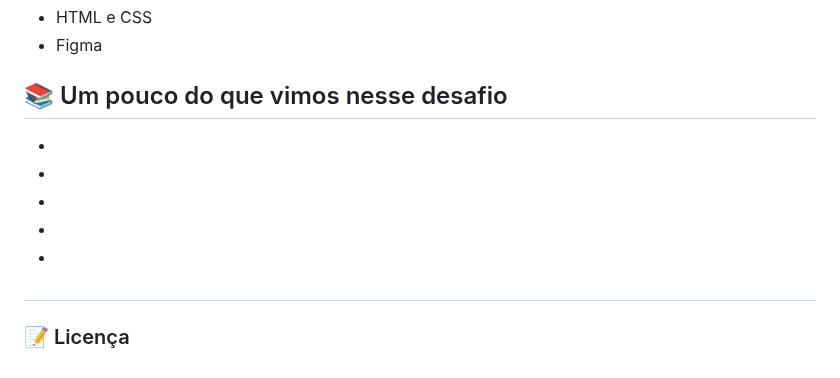
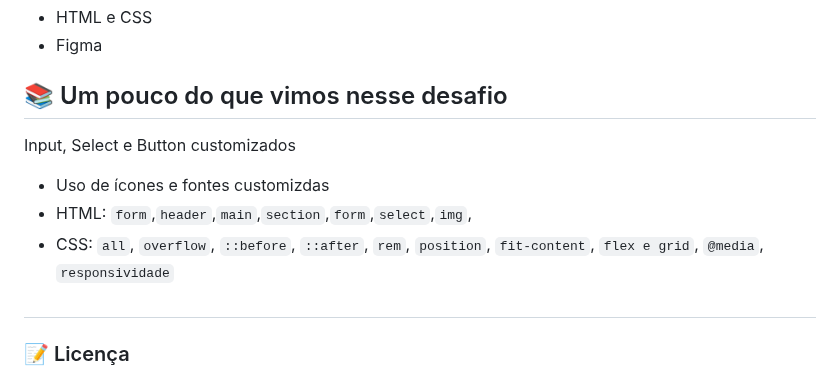
Before and after one commit to luizgmachado/boracodar, a Markdown page: README.md, the part around the change. Drawn GitHub-style.

```diff
--- a/README.md
+++ b/README.md
@@ -224,14 +224,12 @@ Esse projeto foi desenvolvido com as seguintes tecnologias:
 
 ## 📚 Um pouco do que vimos nesse desafio
 
--
--
--
--
--
+Input, Select e Button customizados
+- Uso de ícones e fontes customizdas
+- HTML: `form`,`header`,`main`,`section`,`form`,`select`,`img`,
+- CSS: `all`, `overflow`, `::before`, `::after`, `rem`, `position`, `fit-content`, `flex e grid`, `@media`, `responsividade`
 
 #
-
 
 
 ### :memo: Licença
```
